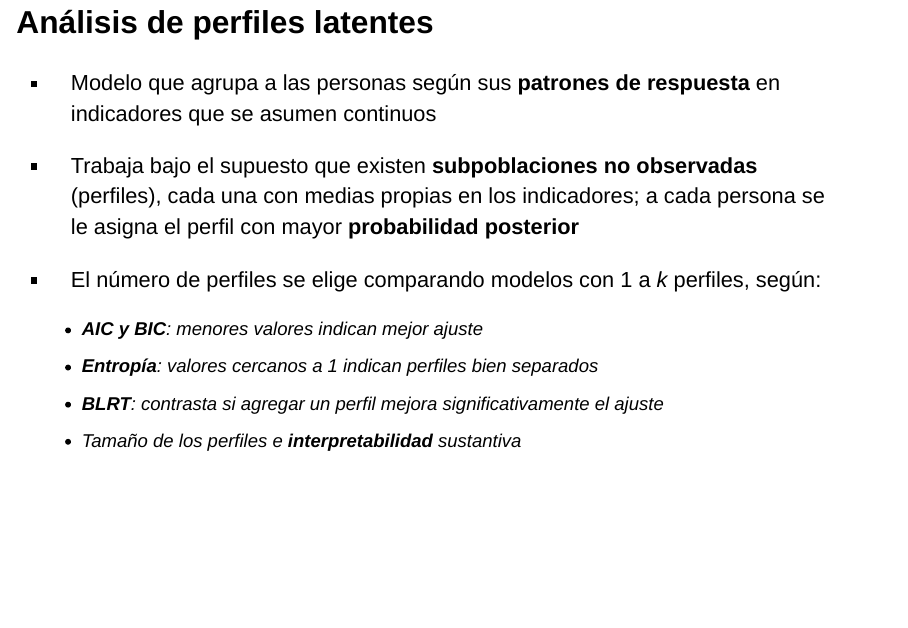
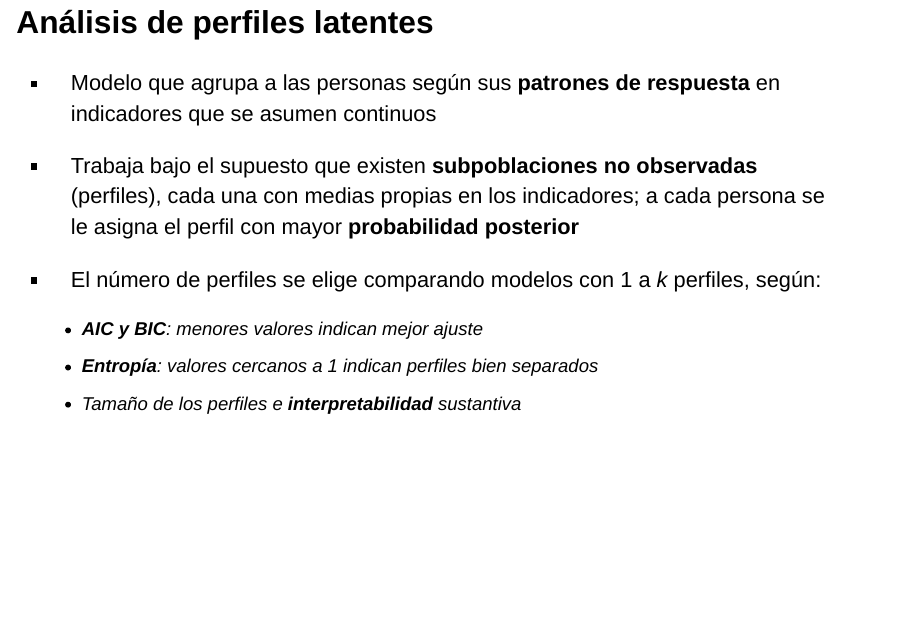
Before and after one commit to tomasurzuam/masters-thesis, a Quarto document (presentations/coloquio-2026/coloquio-2026.qmd): page 25 of 57. Rendered offline with R 4.5, knitr and Pandoc in place of Quarto, with nearby package versions; drawn as Slidy slides in place of the format the file asks for; a font, style sheet, LaTeX package, included part or bibliography that could not be used is replaced or left out.

Commit message:
fix slide

```diff
--- a/presentations/coloquio-2026/coloquio-2026.qmd
+++ b/presentations/coloquio-2026/coloquio-2026.qmd
@@ -287,7 +287,6 @@ Esta investigación pretende avanzar por este lado
 - El número de perfiles se elige comparando modelos con 1 a *k* perfiles, según:
   - **AIC y BIC**: menores valores indican mejor ajuste
   - **Entropía**: valores cercanos a 1 indican perfiles bien separados
-  - **BLRT**: contrasta si agregar un perfil mejora significativamente el ajuste
   - Tamaño de los perfiles e **interpretabilidad** sustantiva
 :::
 
```
Also changed, not shown: presentations/coloquio-2026/coloquio-2026.html.
